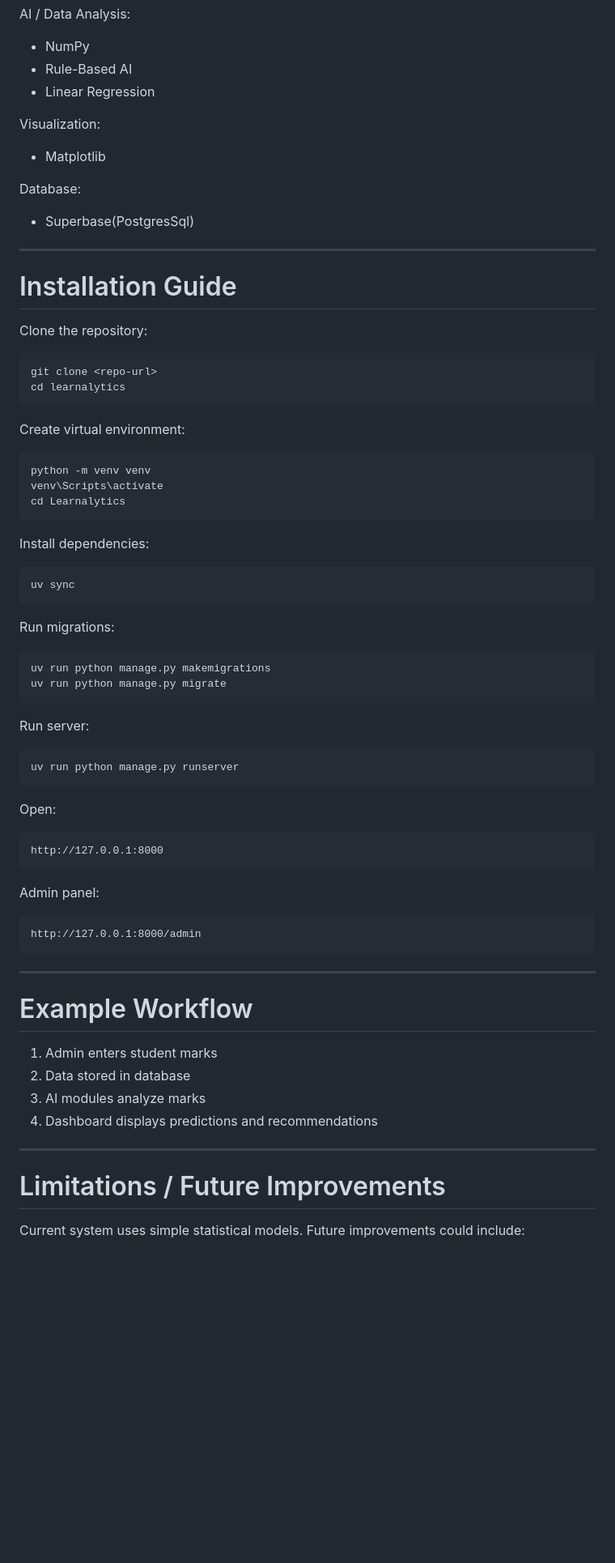
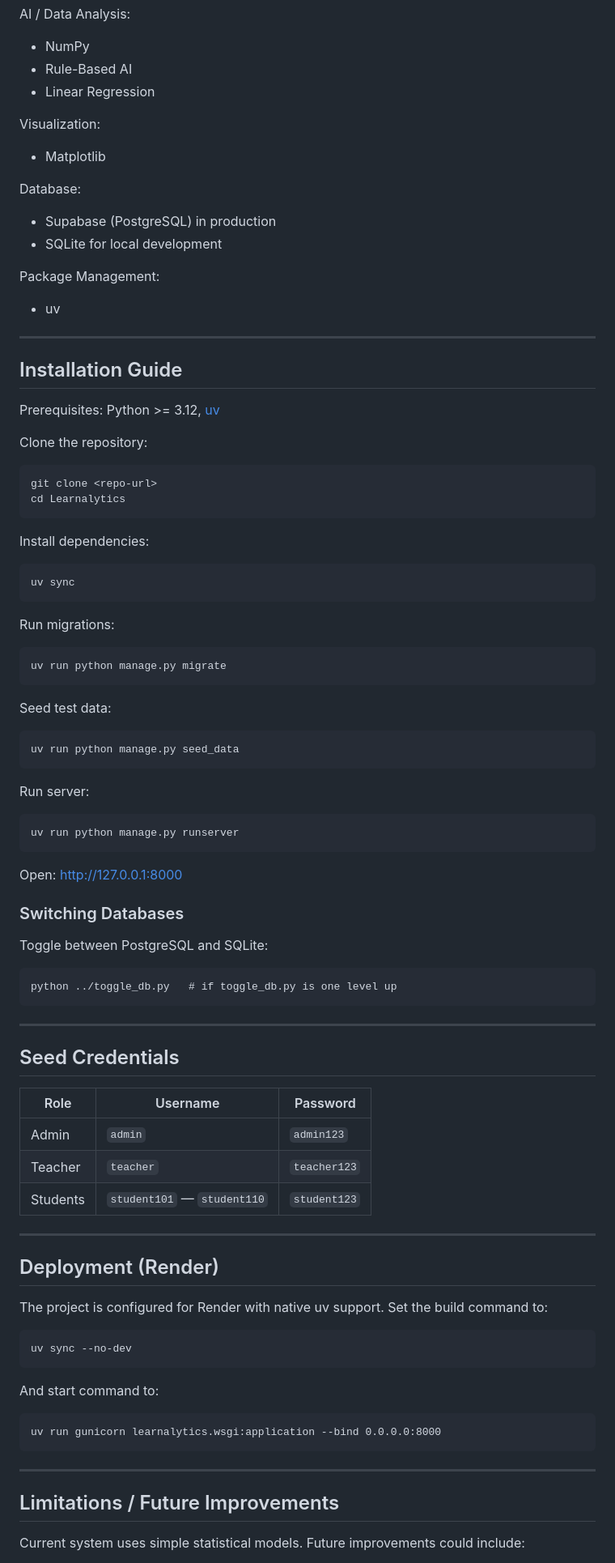
Before and after one commit to Joey-1123/Learnalytics, a Markdown page: readme.md, the part around one of its changes. Shown at 81% size. GitHub-like rendering; blank space fills up the shorter version.

````diff
--- a/readme.md
+++ b/readme.md
@@ -239,29 +266,25 @@ AI / Data Analysis:
 * Linear Regression
 
 Visualization:
-
 * Matplotlib
 
 Database:
+* Supabase (PostgreSQL) in production
+* SQLite for local development
 
-* Superbase(PostgresSql)
+Package Management:
+* uv
 
 ---
 
-# Installation Guide
+## Installation Guide
+
+Prerequisites: Python >= 3.12, [uv](https://docs.astral.sh/uv/)
 
 Clone the repository:
 
 ```
 git clone <repo-url>
-cd learnalytics
-```
-
-Create virtual environment:
-
-```
-python -m venv venv
-venv\Scripts\activate
 cd Learnalytics
 ```
 
@@ -274,10 +297,14 @@ uv sync
 Run migrations:
 
 ```
-uv run python manage.py makemigrations
 uv run python manage.py migrate
 ```
 
+Seed test data:
+
+```
+uv run python manage.py seed_data
+```
 
 Run server:
 
@@ -285,30 +312,45 @@ Run server:
 uv run python manage.py runserver
 ```
 
-Open:
+Open: [http://127.0.0.1:8000](http://127.0.0.1:8000)
+
+### Switching Databases
+
+Toggle between PostgreSQL and SQLite:
 
 ```
-http://127.0.0.1:8000
-```
-
-Admin panel:
-
-```
-http://127.0.0.1:8000/admin
+python ../toggle_db.py   # if toggle_db.py is one level up
 ```
 
 ---
 
-# Example Workflow
+## Seed Credentials
 
-1. Admin enters student marks
-2. Data stored in database
-3. AI modules analyze marks
-4. Dashboard displays predictions and recommendations
+| Role | Username | Password |
+|------|----------|----------|
+| Admin | `admin` | `admin123` |
+| Teacher | `teacher` | `teacher123` |
+| Students | `student101` — `student110` | `student123` |
 
 ---
 
-# Limitations / Future Improvements
+## Deployment (Render)
+
+The project is configured for Render with native uv support. Set the build command to:
+
+```
+uv sync --no-dev
+```
+
+And start command to:
+
+```
+uv run gunicorn learnalytics.wsgi:application --bind 0.0.0.0:8000
+```
+
+---
+
+## Limitations / Future Improvements
 
 Current system uses simple statistical models. Future improvements could include:
 
````
Also changed, not shown: other parts of readme.md (+93 -64 lines).
